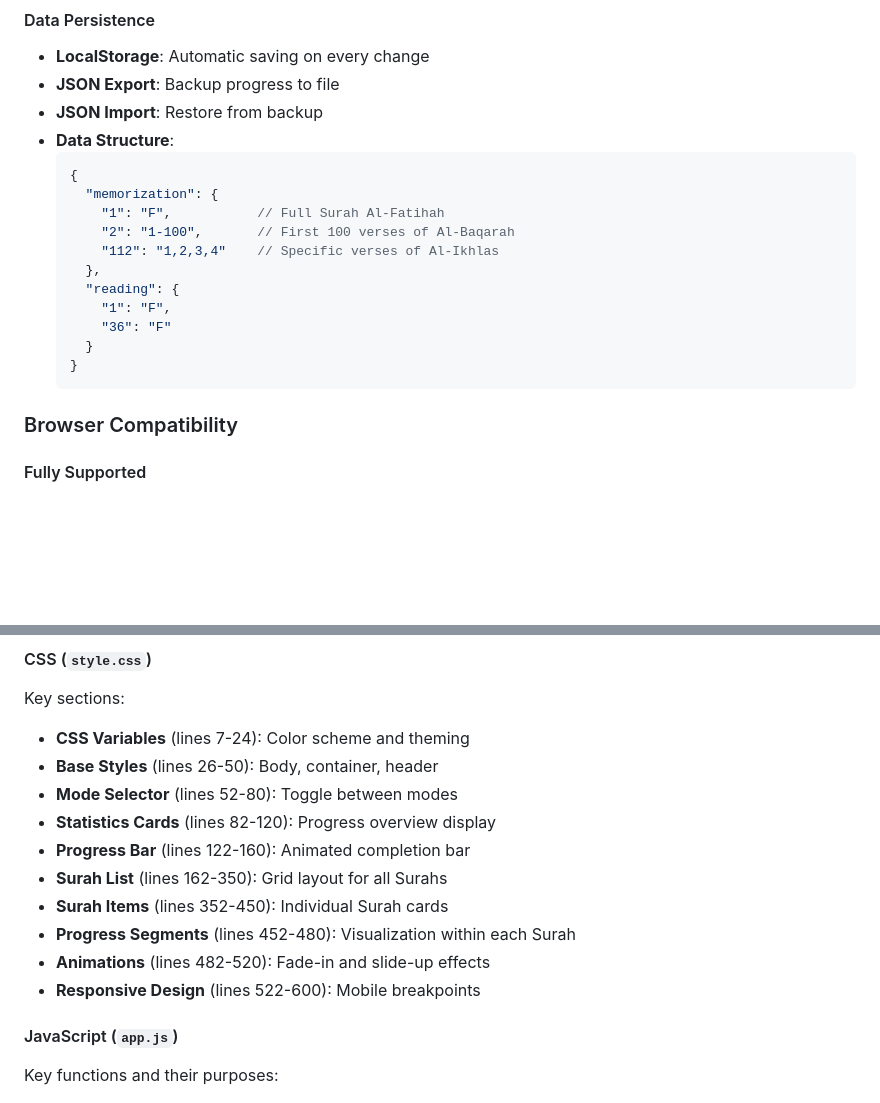
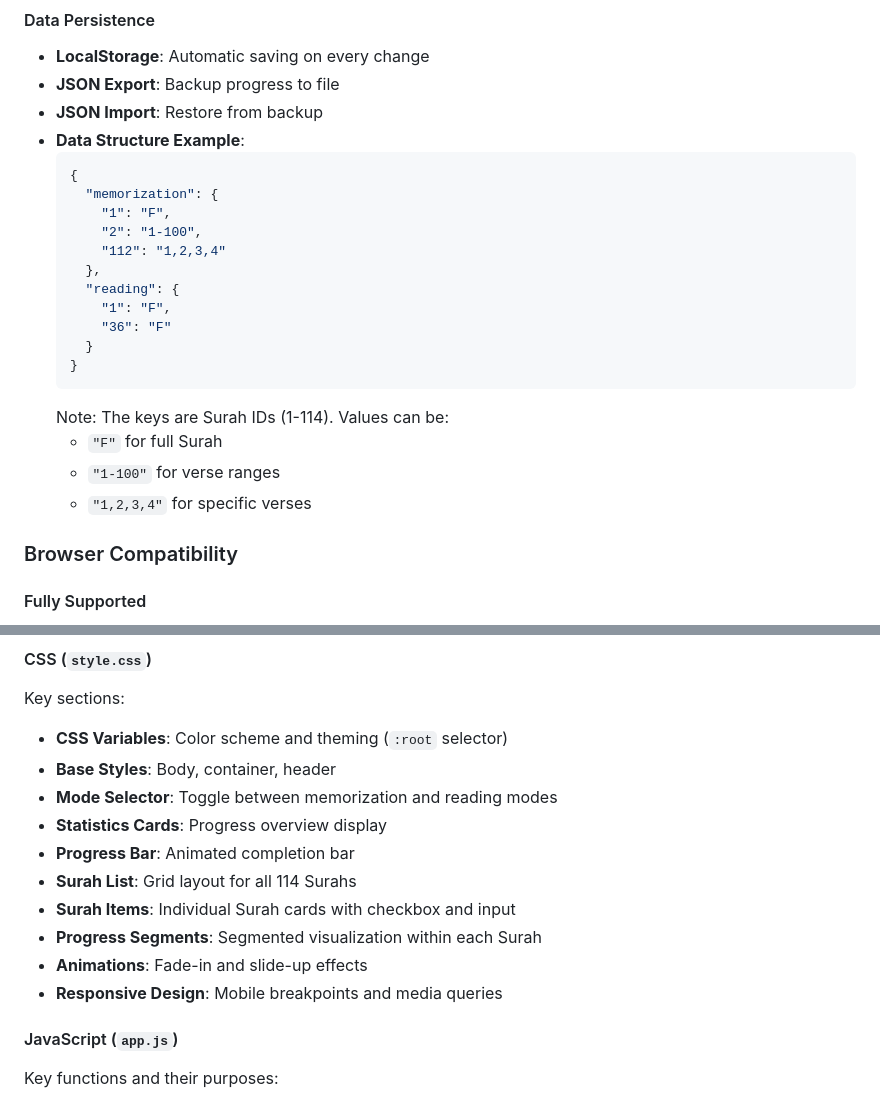
Before and after one commit to mhhrakib/quran-memorization-calculator, a Markdown page: README.md, 2 parts joined by grey strips. Drawn GitHub-style; blank space fills up the shorter version.

Commit message:
Fix JSON comments and CSS line number references in README
Co-authored-by: mhhrakib <27895258+mhhrakib@users.noreply.github.com>

````diff
--- a/README.md
+++ b/README.md
@@ -262,13 +262,13 @@ The parser validates inputs against the actual number of verses in each Surah.
 - **LocalStorage**: Automatic saving on every change
 - **JSON Export**: Backup progress to file
 - **JSON Import**: Restore from backup
-- **Data Structure**:
+- **Data Structure Example**:
   ```json
   {
     "memorization": {
-      "1": "F",           // Full Surah Al-Fatihah
-      "2": "1-100",       // First 100 verses of Al-Baqarah
-      "112": "1,2,3,4"    // Specific verses of Al-Ikhlas
+      "1": "F",
+      "2": "1-100",
+      "112": "1,2,3,4"
     },
     "reading": {
       "1": "F",
@@ -276,6 +276,10 @@ The parser validates inputs against the actual number of verses in each Surah.
     }
   }
   ```
+  Note: The keys are Surah IDs (1-114). Values can be:
+  - `"F"` for full Surah
+  - `"1-100"` for verse ranges
+  - `"1,2,3,4"` for specific verses
 
 ### Browser Compatibility
 
@@ -340,16 +344,16 @@ The parser validates inputs against the actual number of verses in each Surah.
 
 #### CSS (`style.css`)
 Key sections:
-- **CSS Variables** (lines 7-24): Color scheme and theming
-- **Base Styles** (lines 26-50): Body, container, header
-- **Mode Selector** (lines 52-80): Toggle between modes
-- **Statistics Cards** (lines 82-120): Progress overview display
-- **Progress Bar** (lines 122-160): Animated completion bar
-- **Surah List** (lines 162-350): Grid layout for all Surahs
-- **Surah Items** (lines 352-450): Individual Surah cards
-- **Progress Segments** (lines 452-480): Visualization within each Surah
-- **Animations** (lines 482-520): Fade-in and slide-up effects
-- **Responsive Design** (lines 522-600): Mobile breakpoints
+- **CSS Variables**: Color scheme and theming (`:root` selector)
+- **Base Styles**: Body, container, header
+- **Mode Selector**: Toggle between memorization and reading modes
+- **Statistics Cards**: Progress overview display
+- **Progress Bar**: Animated completion bar
+- **Surah List**: Grid layout for all 114 Surahs
+- **Surah Items**: Individual Surah cards with checkbox and input
+- **Progress Segments**: Segmented visualization within each Surah
+- **Animations**: Fade-in and slide-up effects
+- **Responsive Design**: Mobile breakpoints and media queries
 
 #### JavaScript (`app.js`)
 Key functions and their purposes:
````
